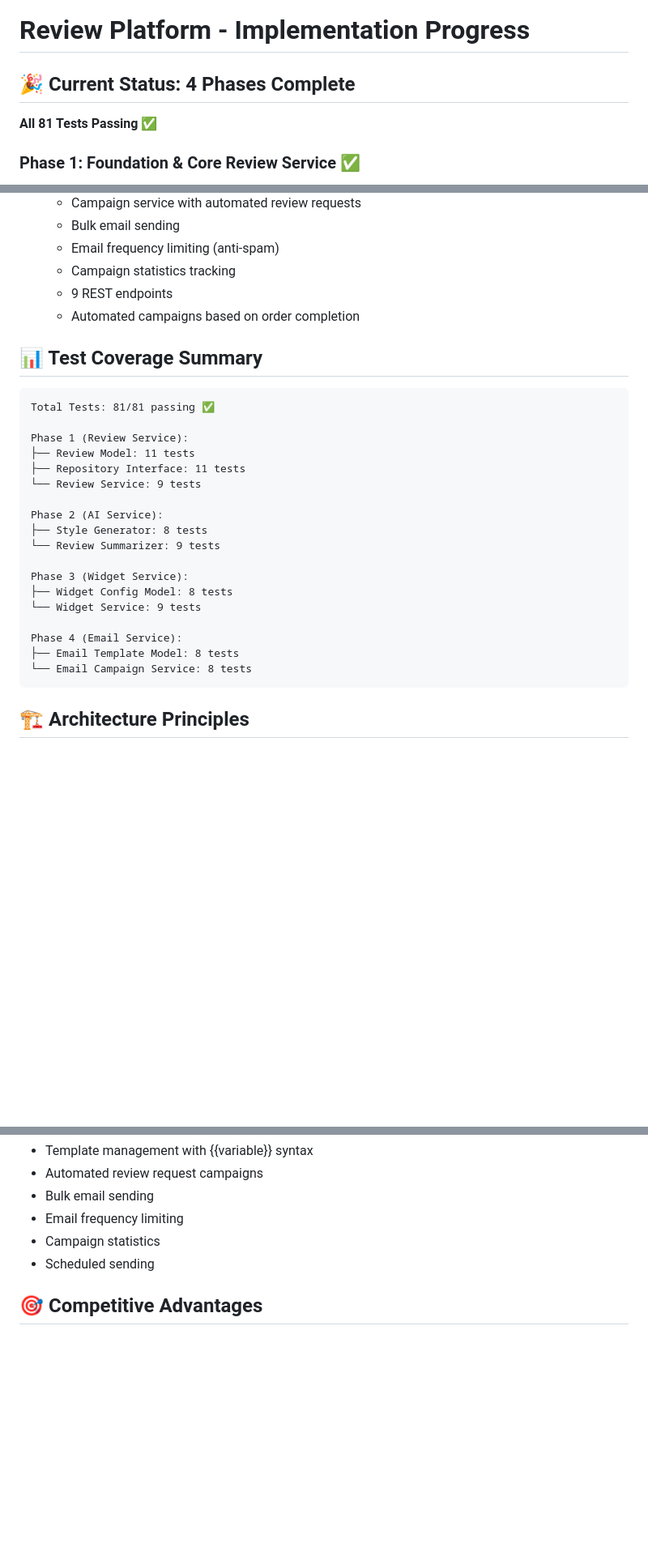
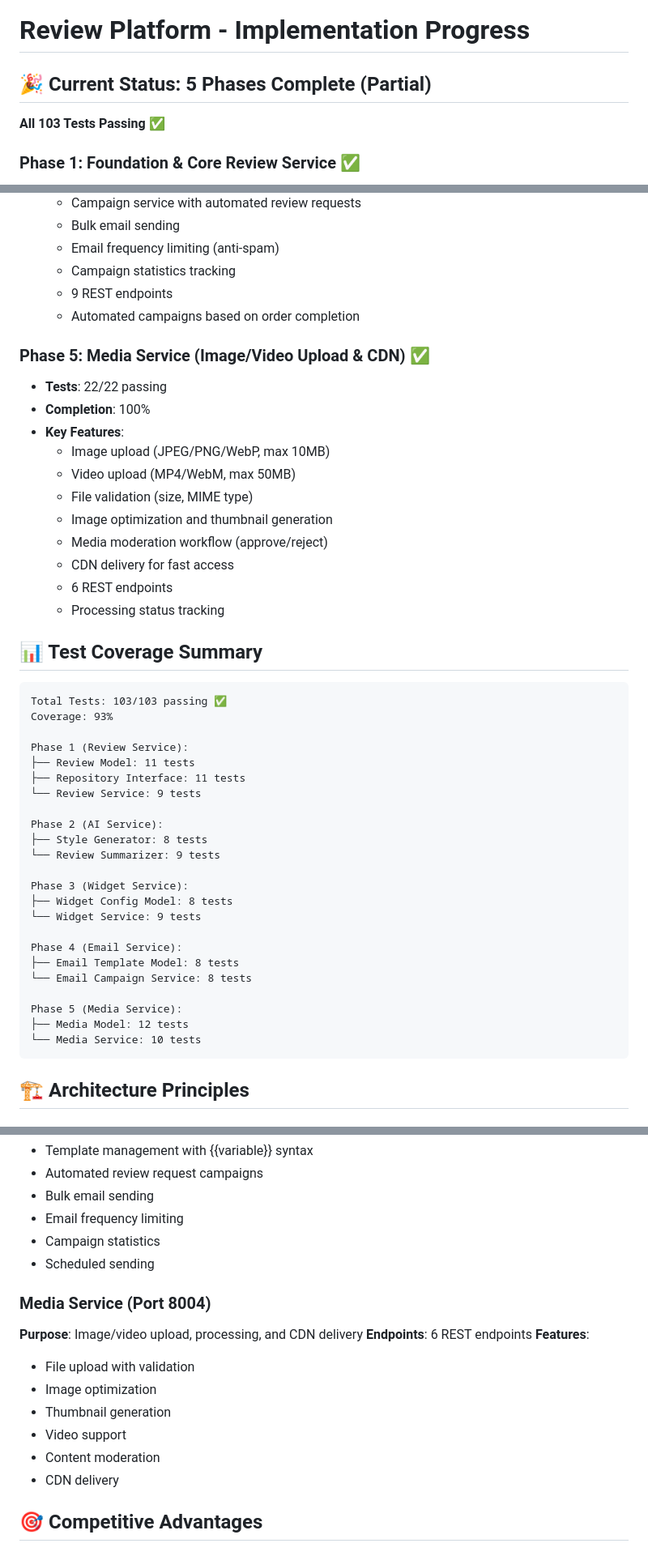
Before and after one commit to birgerlie/reviewme, a Markdown page: PROGRESS.md, 3 parts joined by grey strips. Shown at 81% size. Rendered like a GitHub page; blank space fills up the shorter version.

Commit message:
docs: Update PROGRESS.md for Phase 5 Media Service completion

````diff
--- a/PROGRESS.md
+++ b/PROGRESS.md
@@ -1,8 +1,8 @@
 # Review Platform - Implementation Progress
 
-## 🎉 Current Status: **4 Phases Complete**
+## 🎉 Current Status: **5 Phases Complete (Partial)**
 
-**All 81 Tests Passing** ✅
+**All 103 Tests Passing** ✅
 
 ### Phase 1: Foundation & Core Review Service ✅
 - **Tests**: 31/31 passing
@@ -52,10 +52,24 @@
   - 9 REST endpoints
   - Automated campaigns based on order completion
 
+### Phase 5: Media Service (Image/Video Upload & CDN) ✅
+- **Tests**: 22/22 passing
+- **Completion**: 100%
+- **Key Features**:
+  - Image upload (JPEG/PNG/WebP, max 10MB)
+  - Video upload (MP4/WebM, max 50MB)
+  - File validation (size, MIME type)
+  - Image optimization and thumbnail generation
+  - Media moderation workflow (approve/reject)
+  - CDN delivery for fast access
+  - 6 REST endpoints
+  - Processing status tracking
+
 ## 📊 Test Coverage Summary
 
 ```
-Total Tests: 81/81 passing ✅
+Total Tests: 103/103 passing ✅
+Coverage: 93%
 
 Phase 1 (Review Service):
 ├── Review Model: 11 tests
@@ -73,6 +87,10 @@ Phase 3 (Widget Service):
 Phase 4 (Email Service):
 ├── Email Template Model: 8 tests
 └── Email Campaign Service: 8 tests
+
+Phase 5 (Media Service):
+├── Media Model: 12 tests
+└── Media Service: 10 tests
 ```
 
 ## 🏗️ Architecture Principles
@@ -151,6 +169,17 @@ Phase 4 (Email Service):
 - Campaign statistics
 - Scheduled sending
 
+### Media Service (Port 8004)
+**Purpose**: Image/video upload, processing, and CDN delivery
+**Endpoints**: 6 REST endpoints
+**Features**:
+- File upload with validation
+- Image optimization
+- Thumbnail generation
+- Video support
+- Content moderation
+- CDN delivery
+
 ## 🎯 Competitive Advantages
 
 ### vs Yotpo
````
Also changed, not shown: other parts of PROGRESS.md (+25 -13 lines).
